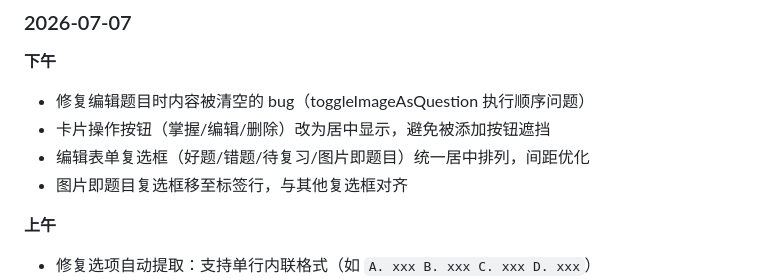
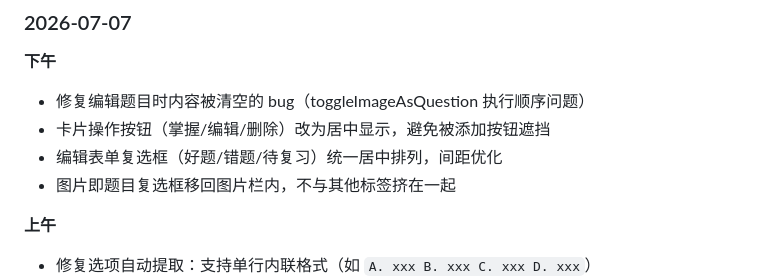
Before and after one commit to Mireux-psy/qbank312, a Markdown page: README.md, the part around the change. Rendered like a GitHub page.

Commit message:
更新README

```diff
--- a/README.md
+++ b/README.md
@@ -74,8 +74,8 @@
 **下午**
 - 修复编辑题目时内容被清空的 bug（toggleImageAsQuestion 执行顺序问题）
 - 卡片操作按钮（掌握/编辑/删除）改为居中显示，避免被添加按钮遮挡
-- 编辑表单复选框（好题/错题/待复习/图片即题目）统一居中排列，间距优化
-- 图片即题目复选框移至标签行，与其他复选框对齐
+- 编辑表单复选框（好题/错题/待复习）统一居中排列，间距优化
+- 图片即题目复选框移回图片栏内，不与其他标签挤在一起
 
 **上午**
 - 修复选项自动提取：支持单行内联格式（如 `A. xxx B. xxx C. xxx D. xxx`）
```
